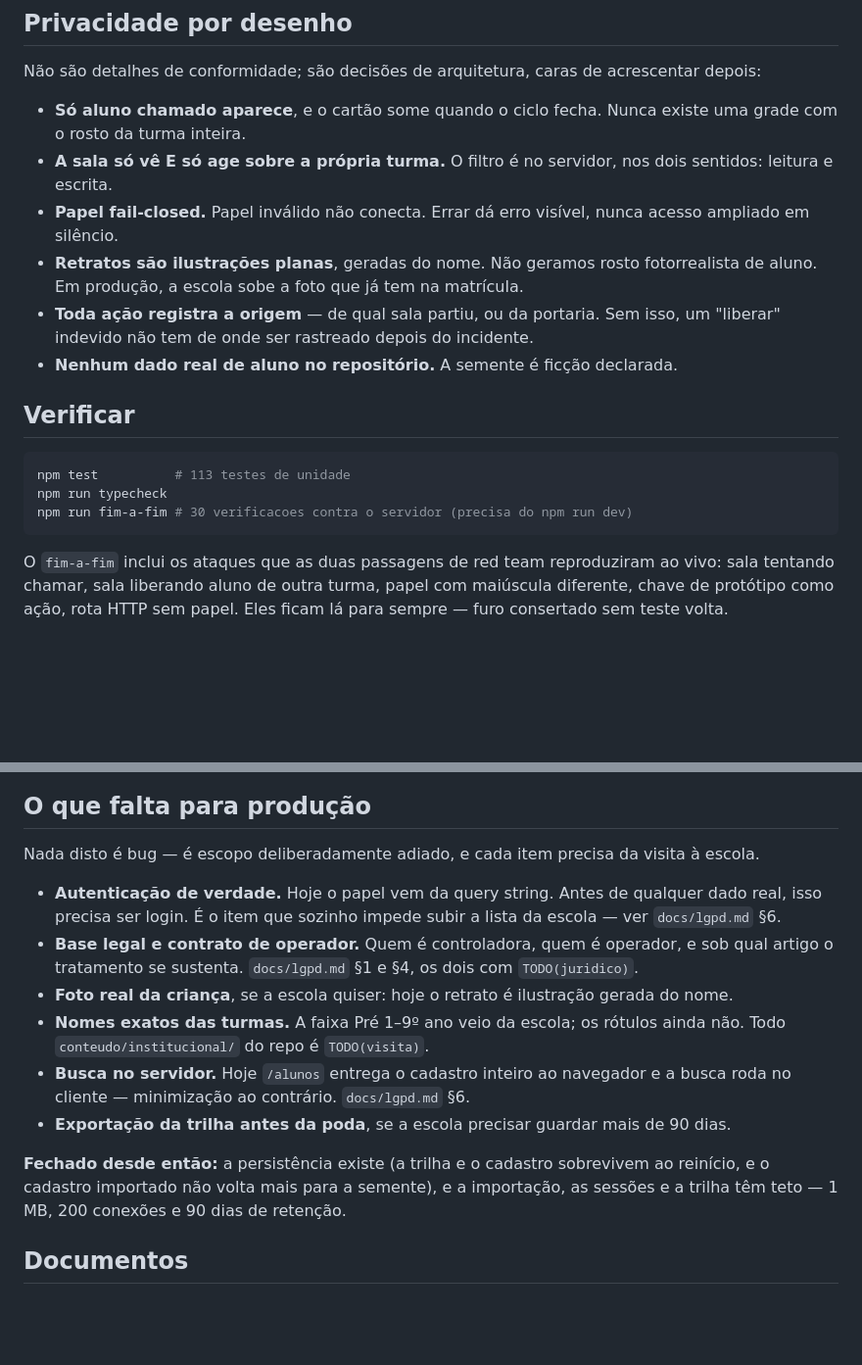
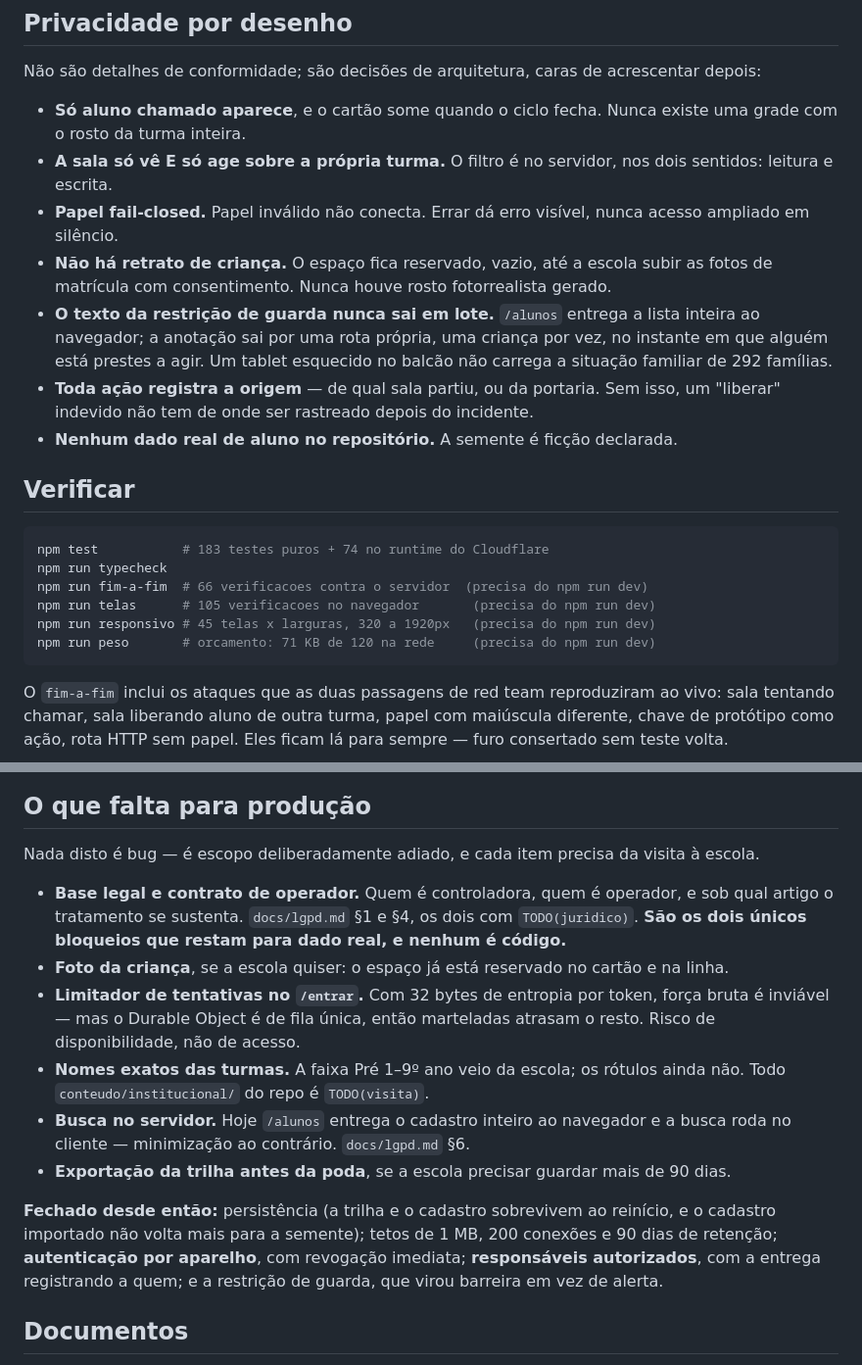
Before and after one commit to CodeByGabriel/portaria-janelinhas, a Markdown page: README.md, 2 parts joined by grey strips. Shown at 98% size. GitHub-like rendering; blank space fills up the shorter version.

````diff
--- a/README.md
+++ b/README.md
@@ -113,8 +170,12 @@ Não são detalhes de conformidade; são decisões de arquitetura, caras de acre
   leitura e escrita.
 - **Papel fail-closed.** Papel inválido não conecta. Errar dá erro visível, nunca acesso
   ampliado em silêncio.
-- **Retratos são ilustrações planas**, geradas do nome. Não geramos rosto fotorrealista de
-  aluno. Em produção, a escola sobe a foto que já tem na matrícula.
+- **Não há retrato de criança.** O espaço fica reservado, vazio, até a escola subir as fotos
+  de matrícula com consentimento. Nunca houve rosto fotorrealista gerado.
+- **O texto da restrição de guarda nunca sai em lote.** `/alunos` entrega a lista inteira ao
+  navegador; a anotação sai por uma rota própria, uma criança por vez, no instante em que
+  alguém está prestes a agir. Um tablet esquecido no balcão não carrega a situação familiar
+  de 292 famílias.
 - **Toda ação registra a origem** — de qual sala partiu, ou da portaria. Sem isso, um
   "liberar" indevido não tem de onde ser rastreado depois do incidente.
 - **Nenhum dado real de aluno no repositório.** A semente é ficção declarada.
@@ -122,9 +183,12 @@ Não são detalhes de conformidade; são decisões de arquitetura, caras de acre
 ## Verificar
 
 ```bash
-npm test          # 113 testes de unidade
+npm test           # 183 testes puros + 74 no runtime do Cloudflare
 npm run typecheck
-npm run fim-a-fim # 30 verificacoes contra o servidor (precisa do npm run dev)
+npm run fim-a-fim  # 66 verificacoes contra o servidor  (precisa do npm run dev)
+npm run telas      # 105 verificacoes no navegador       (precisa do npm run dev)
+npm run responsivo # 45 telas x larguras, 320 a 1920px   (precisa do npm run dev)
+npm run peso       # orcamento: 71 KB de 120 na rede     (precisa do npm run dev)
 ```
 
 O `fim-a-fim` inclui os ataques que as duas passagens de red team reproduziram ao vivo: sala
@@ -158,21 +222,24 @@ Get-CimInstance Win32_Process -Filter "Name='node.exe' OR Name='workerd.exe'" |
 
 Nada disto é bug — é escopo deliberadamente adiado, e cada item precisa da visita à escola.
 
-- **Autenticação de verdade.** Hoje o papel vem da query string. Antes de qualquer dado real,
-  isso precisa ser login. É o item que sozinho impede subir a lista da escola — ver
-  `docs/lgpd.md` §6.
 - **Base legal e contrato de operador.** Quem é controladora, quem é operador, e sob qual
   artigo o tratamento se sustenta. `docs/lgpd.md` §1 e §4, os dois com `TODO(juridico)`.
-- **Foto real da criança**, se a escola quiser: hoje o retrato é ilustração gerada do nome.
+  **São os dois únicos bloqueios que restam para dado real, e nenhum é código.**
+- **Foto da criança**, se a escola quiser: o espaço já está reservado no cartão e na linha.
+- **Limitador de tentativas no `/entrar`.** Com 32 bytes de entropia por token, força bruta é
+  inviável — mas o Durable Object é de fila única, então marteladas atrasam o resto. Risco de
+  disponibilidade, não de acesso.
 - **Nomes exatos das turmas.** A faixa Pré 1–9º ano veio da escola; os rótulos ainda não.
   Todo `conteudo/institucional/` do repo é `TODO(visita)`.
 - **Busca no servidor.** Hoje `/alunos` entrega o cadastro inteiro ao navegador e a busca
   roda no cliente — minimização ao contrário. `docs/lgpd.md` §6.
 - **Exportação da trilha antes da poda**, se a escola precisar guardar mais de 90 dias.
 
-**Fechado desde então:** a persistência existe (a trilha e o cadastro sobrevivem ao
-reinício, e o cadastro importado não volta mais para a semente), e a importação, as
-sessões e a trilha têm teto — 1 MB, 200 conexões e 90 dias de retenção.
+**Fechado desde então:** persistência (a trilha e o cadastro sobrevivem ao reinício, e o
+cadastro importado não volta mais para a semente); tetos de 1 MB, 200 conexões e 90 dias de
+retenção; **autenticação por aparelho**, com revogação imediata; **responsáveis
+autorizados**, com a entrega registrando a quem; e a restrição de guarda, que virou barreira
+em vez de alerta.
 
 ## Documentos
 
````
Also changed, not shown: other parts of README.md (+77 -20 lines).
